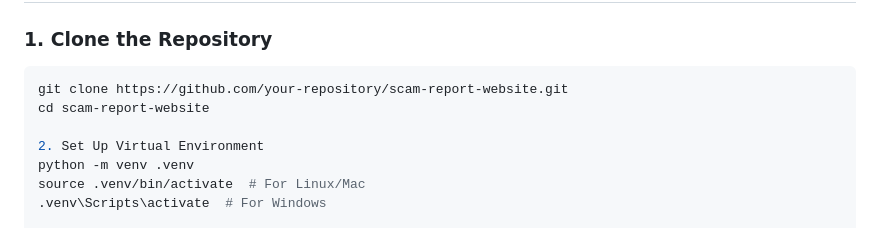
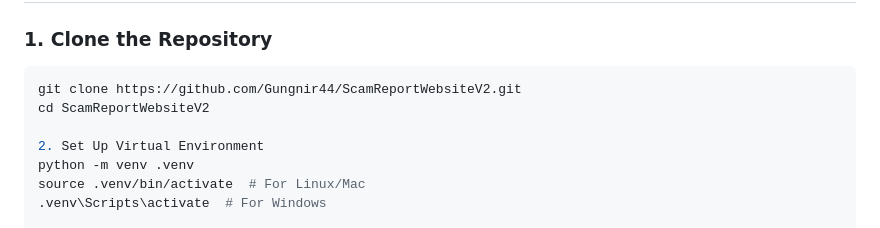
Before and after one commit to Gungnir44/ScamReportWebsiteV2, a Markdown page: README.md, the part around the change. GitHub-like rendering.

````diff
--- a/README.md
+++ b/README.md
@@ -39,8 +39,8 @@ The **Scam Victim Report Website** is a Django-based web application designed to
 
 ### 1. Clone the Repository
 ```bash
-git clone https://github.com/your-repository/scam-report-website.git
-cd scam-report-website
+git clone https://github.com/Gungnir44/ScamReportWebsiteV2.git
+cd ScamReportWebsiteV2
 
 2. Set Up Virtual Environment
 python -m venv .venv
````
